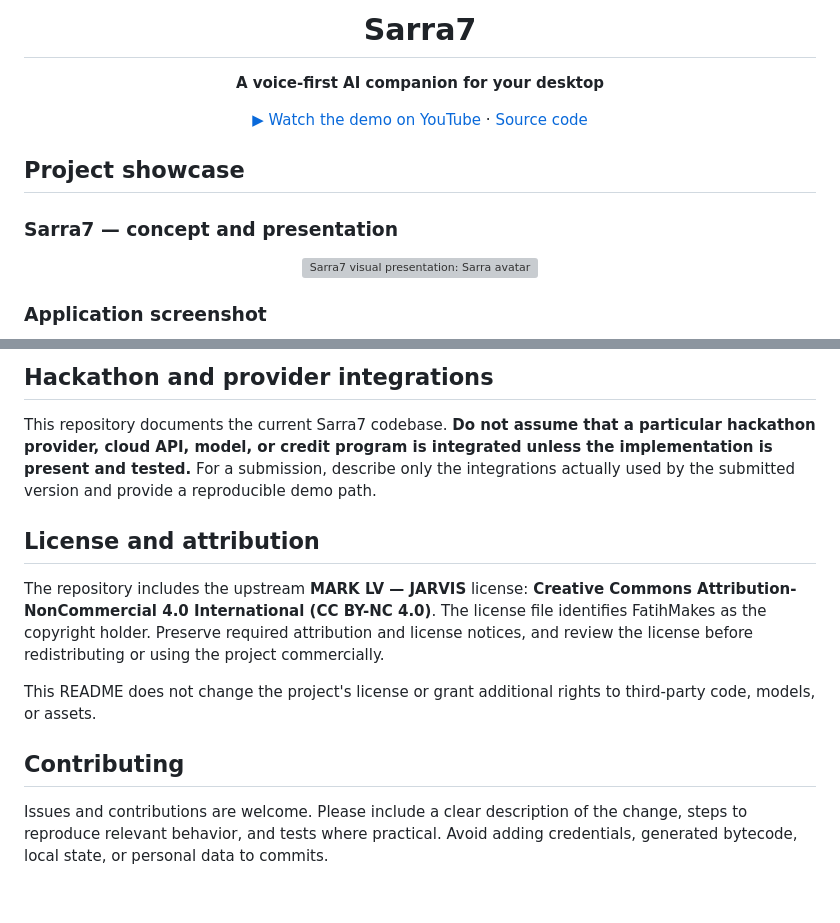
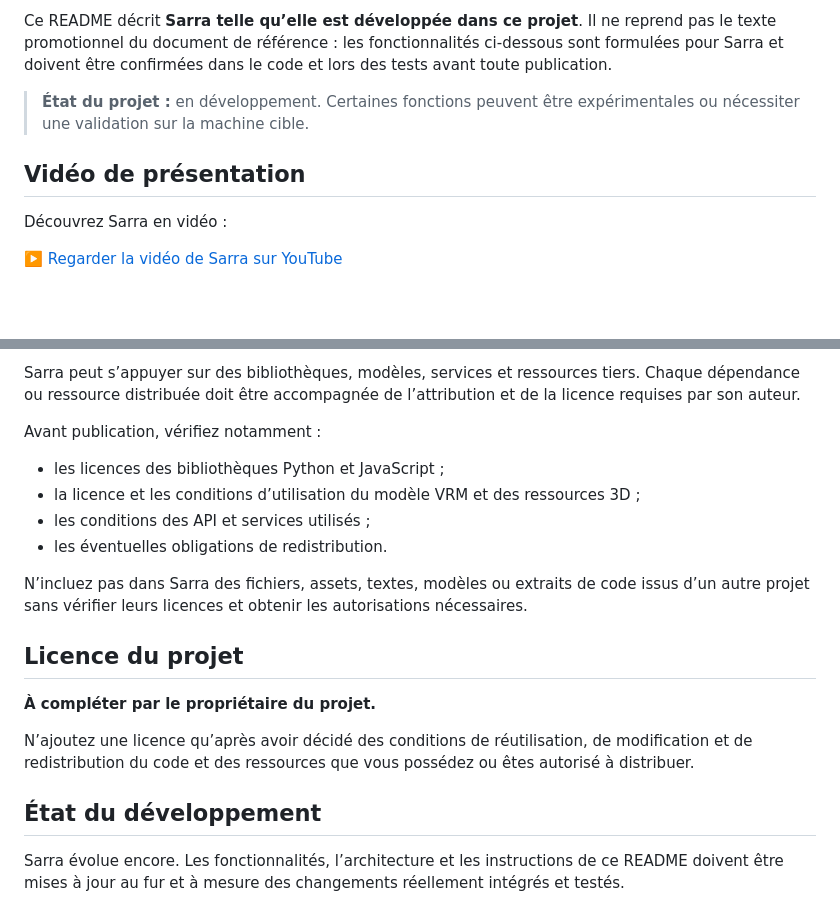
Before and after one commit to dvdexpresstunisia/Sarra7, a Markdown page: readme.md, 2 parts joined by grey strips. Rendered like a GitHub page; blank space fills up the shorter version; grey boxes are pictures that could not be loaded.

```diff
--- a/readme.md
+++ b/readme.md
@@ -3,20 +7,12 @@
 </p>
 
-<h1 align="center">Sarra7</h1>
-<p align="center"><strong>A voice-first AI companion for your desktop</strong></p>
-<p align="center">
-  <a href="https://www.youtube.com/watch?v=Rb-d53cW6qM">▶ Watch the demo on YouTube</a>
-  ·
-  <a href="https://github.com/dvdexpresstunisia/Sarra7">Source code</a>
-</p>
+Ce README décrit **Sarra telle qu’elle est développée dans ce projet**. Il ne reprend pas le texte promotionnel du document de référence : les fonctionnalités ci-dessous sont formulées pour Sarra et doivent être confirmées dans le code et lors des tests avant toute publication.
 
-## Project showcase
+> **État du projet :** en développement. Certaines fonctions peuvent être expérimentales ou nécessiter une validation sur la machine cible.
 
-### Sarra7 — concept and presentation
+## Vidéo de présentation
 
-<p align="center">
-  <img src="sarra-presentation.png" alt="Sarra7 visual presentation: Sarra avatar on a desktop monitor" width="100%">
-</p>
+Découvrez Sarra en vidéo :
 
-### Application screenshot
+[▶️ Regarder la vidéo de Sarra sur YouTube](https://www.youtube.com/watch?v=ui12SkdUo-M)
 
@@ -105,14 +154,20 @@ Before running or contributing:
 
-## Hackathon and provider integrations
+Sarra peut s’appuyer sur des bibliothèques, modèles, services et ressources tiers. Chaque dépendance ou ressource distribuée doit être accompagnée de l’attribution et de la licence requises par son auteur.
 
-This repository documents the current Sarra7 codebase. **Do not assume that a particular hackathon provider, cloud API, model, or credit program is integrated unless the implementation is present and tested.** For a submission, describe only the integrations actually used by the submitted version and provide a reproducible demo path.
+Avant publication, vérifiez notamment :
+- les licences des bibliothèques Python et JavaScript ;
+- la licence et les conditions d’utilisation du modèle VRM et des ressources 3D ;
+- les conditions des API et services utilisés ;
+- les éventuelles obligations de redistribution.
 
-## License and attribution
+N’incluez pas dans Sarra des fichiers, assets, textes, modèles ou extraits de code issus d’un autre projet sans vérifier leurs licences et obtenir les autorisations nécessaires.
 
-The repository includes the upstream **MARK LV — JARVIS** license: **Creative Commons Attribution-NonCommercial 4.0 International (CC BY-NC 4.0)**. The license file identifies FatihMakes as the copyright holder. Preserve required attribution and license notices, and review the license before redistributing or using the project commercially.
+## Licence du projet
 
-This README does not change the project's license or grant additional rights to third-party code, models, or assets.
+**À compléter par le propriétaire du projet.**
 
-## Contributing
+N’ajoutez une licence qu’après avoir décidé des conditions de réutilisation, de modification et de redistribution du code et des ressources que vous possédez ou êtes autorisé à distribuer.
 
-Issues and contributions are welcome. Please include a clear description of the change, steps to reproduce relevant behavior, and tests where practical. Avoid adding credentials, generated bytecode, local state, or personal data to commits.
+## État du développement
+
+Sarra évolue encore. Les fonctionnalités, l’architecture et les instructions de ce README doivent être mises à jour au fur et à mesure des changements réellement intégrés et testés.
```
Also changed, not shown: other parts of readme.md (+110 -53 lines).
